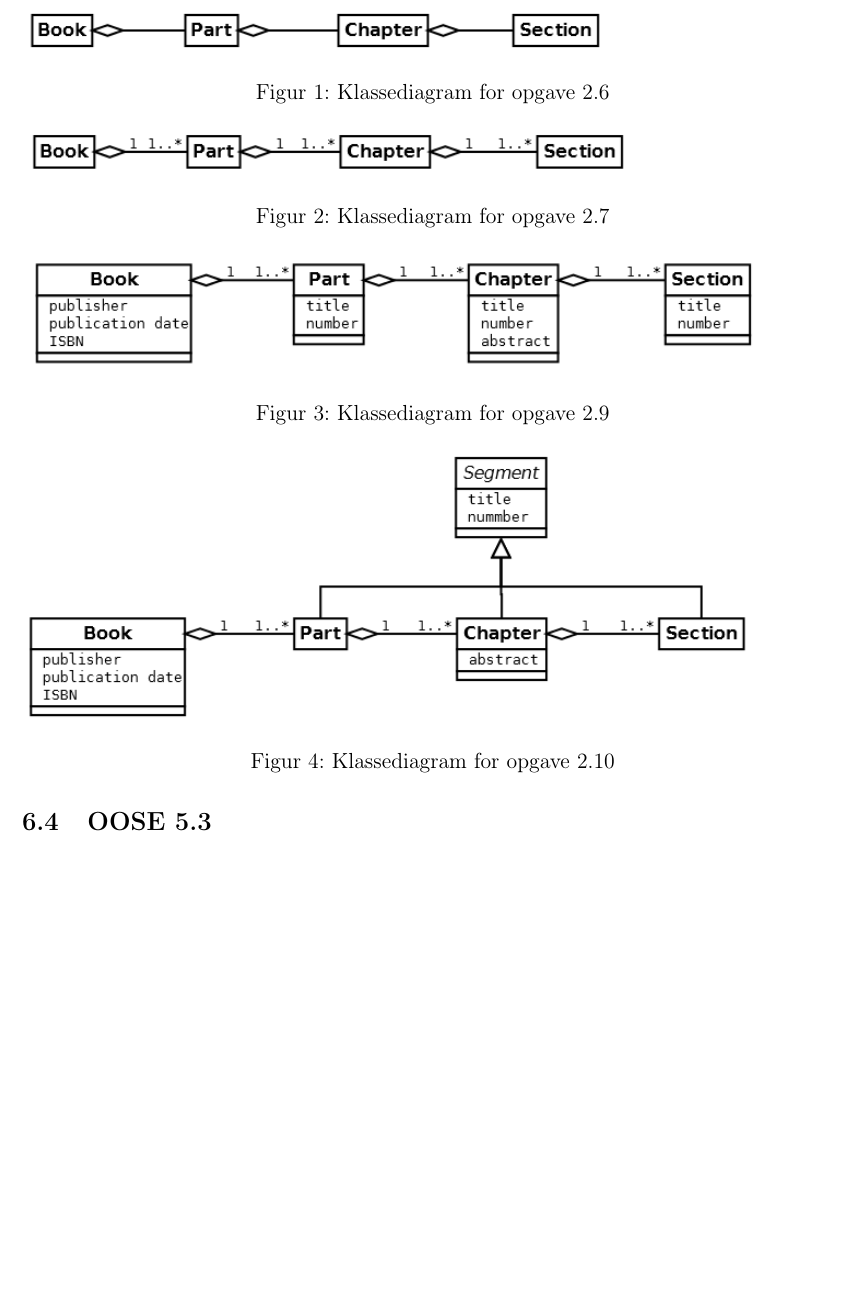
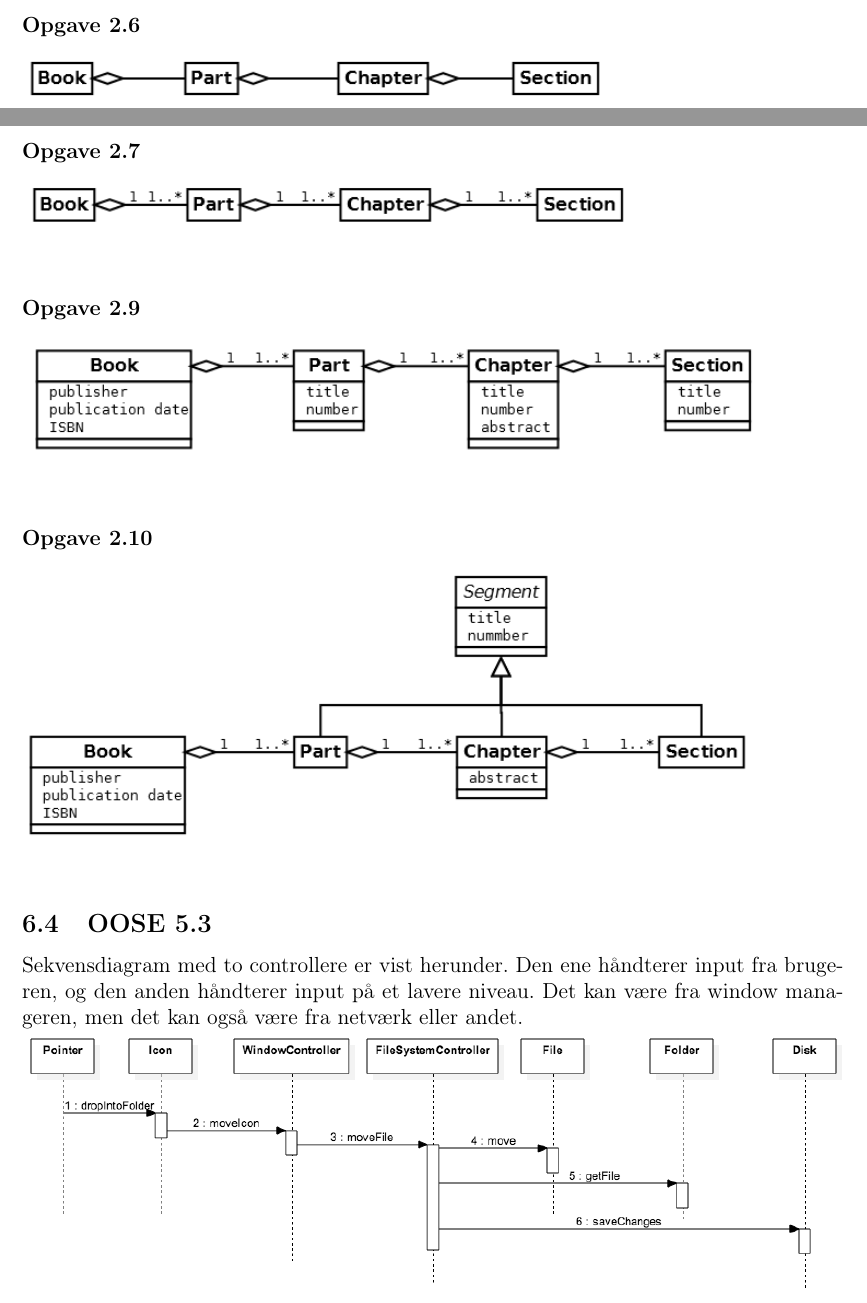
Before and after one commit to christiankjaer/pop-webhelp, a LaTeX document (doc/Delrapport1/delrapport1.tex): part of page 8 of 9 before the commit and two parts of pages 7 and 8 of 9 after it, the two joined at a grey line, cut at the place of the change, the shorter picture padded with empty space. Compiled offline with pdfLaTeX.

Commit message:
Indsat opgave 5.3 og ordnet billeder

```diff
--- a/doc/Delrapport1/delrapport1.tex
+++ b/doc/Delrapport1/delrapport1.tex
@@ -154,22 +154,15 @@ Internt i gruppen bruger vi Git til versionsstyring af alle dokumenter og kildek
 \subsection{OOSE 1.8}
 Første gang account nævnes er det som et application domain koncept. Sætningen beskriver at et system skal håndtere nogle kunders bankkontoer, her er accounts altså ikke en del af selve systemet. Efterfølgende bruges account som et solution domain koncept. Teksten er her en diskussion af systemets design, hvor account refererer til systemets repræsentation af en brugers bankkonto.
 \subsection{OOSE 2.(6, 7, 9, 10)}
-\begin{figure}[ht!]
-\includegraphics[scale=0.8]{diagrammer/E2_6}
-\caption{Klassediagram for opgave 2.6}
-\end{figure}
-\begin{figure}[ht!]
-\includegraphics[scale=0.8]{diagrammer/E2_7}
-\caption{Klassediagram for opgave 2.7}
-\end{figure}
-\begin{figure}[ht!]
-\includegraphics[scale=0.8]{diagrammer/E2_9}
-\caption{Klassediagram for opgave 2.9}
-\end{figure}
-\begin{figure}[ht!]
-\includegraphics[scale=0.8]{diagrammer/E2_10}
-\caption{Klassediagram for opgave 2.10}
-\end{figure}
-\FloatBarrier
+\subsubsection*{Opgave 2.6}
+\includegraphics[scale=0.8]{diagrammer/E2_6} \\
+\subsubsection*{Opgave 2.7}
+\includegraphics[scale=0.8]{diagrammer/E2_7} \\
+\subsubsection*{Opgave 2.9}
+\includegraphics[scale=0.8]{diagrammer/E2_9} \\
+\subsubsection*{Opgave 2.10}
+\includegraphics[scale=0.8]{diagrammer/E2_10} \\
 \subsection{OOSE 5.3}
+Sekvensdiagram med to controllere er vist herunder. Den ene håndterer input fra brugeren, og den anden håndterer input på et lavere niveau. Det kan være fra window manageren, men det kan også være fra netværk eller andet. \\
+\includegraphics[width=1.0\textwidth]{diagrammer/SD.png}
 \subsection{OOSE 7.1}
@@ -179,5 +169,5 @@ Første gang account nævnes er det som et application domain koncept. Sætninge
-\FloatBarrier
-\end{figure}
+Deploymentdiagram til opgave 7.1 \\
+\includegraphics[scale=0.8]{diagrammer/E7_1} \\
 \bibliographystyle{alpha}
 \bibliography{refs}{}
 \end{document}
```
Also changed, not shown: doc/Delrapport1/diagrammer/SD.png (added), doc/Delrapport1/delrapport1.tex (3 more changed lines).
